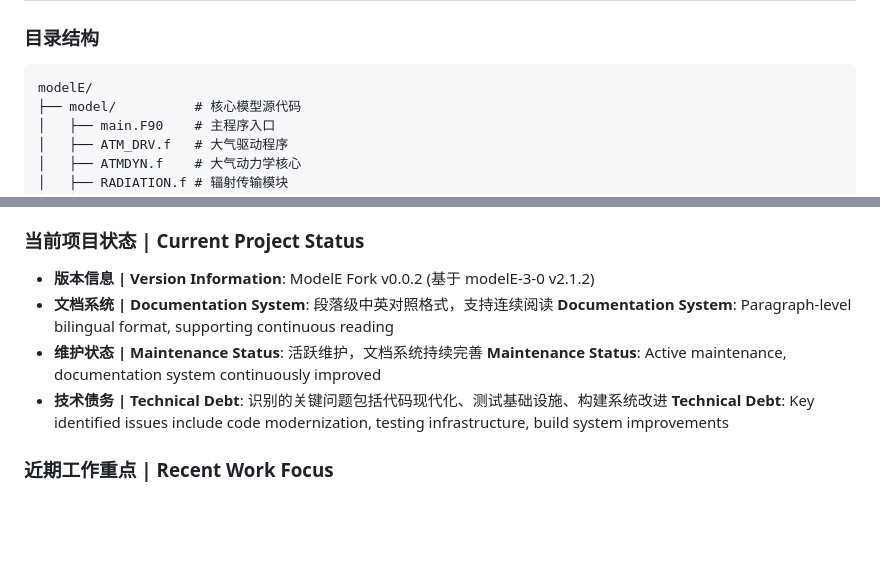
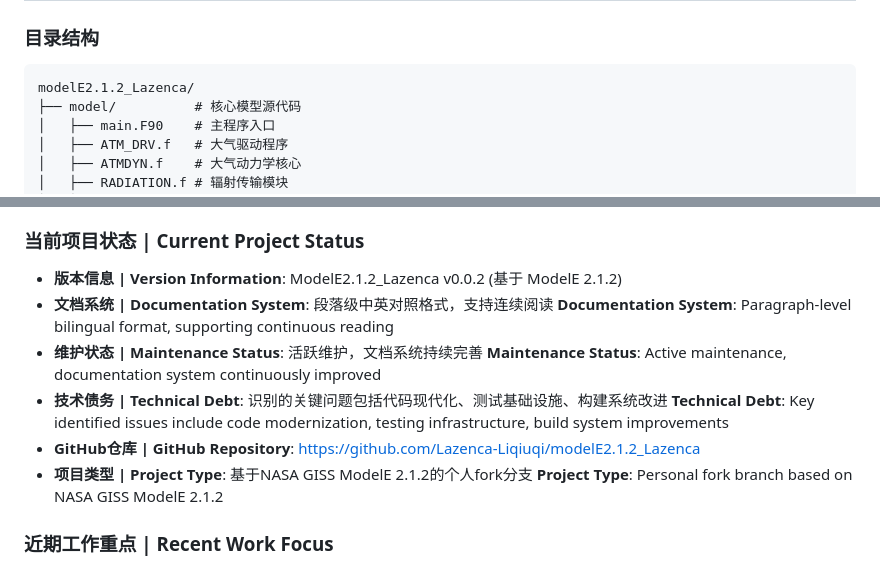
Before and after one commit to Lazenca-Liqiuqi/modelE2.1.2_Lazenca, a Markdown page: CLAUDE.md, 2 parts joined by grey strips. GitHub-like rendering; blank space fills up the shorter version.

````diff
--- a/CLAUDE.md
+++ b/CLAUDE.md
@@ -23,7 +23,7 @@ ModelE2.1.2_Lazenca是NASA GISS ModelE 2.1.2的个人分支版本，主要用于
 
 ### 目录结构
 ```
-modelE/
+modelE2.1.2_Lazenca/
 ├── model/          # 核心模型源代码
 │   ├── main.F90    # 主程序入口
 │   ├── ATM_DRV.f   # 大气驱动程序
@@ -189,13 +189,16 @@ modelE/
 **doc/PROJECT_MEMORY_INDEX.md** - Project memory system index and usage guide
 
 ### 当前项目状态 | Current Project Status
-- **版本信息 | Version Information**: ModelE Fork v0.0.2 (基于 modelE-3-0 v2.1.2)
+- **版本信息 | Version Information**: ModelE2.1.2_Lazenca v0.0.2 (基于 ModelE 2.1.2)
 - **文档系统 | Documentation System**: 段落级中英对照格式，支持连续阅读
 **Documentation System**: Paragraph-level bilingual format, supporting continuous reading
 - **维护状态 | Maintenance Status**: 活跃维护，文档系统持续完善
 **Maintenance Status**: Active maintenance, documentation system continuously improved
 - **技术债务 | Technical Debt**: 识别的关键问题包括代码现代化、测试基础设施、构建系统改进
 **Technical Debt**: Key identified issues include code modernization, testing infrastructure, build system improvements
+- **GitHub仓库 | GitHub Repository**: https://github.com/Lazenca-Liqiuqi/modelE2.1.2_Lazenca
+- **项目类型 | Project Type**: 基于NASA GISS ModelE 2.1.2的个人fork分支
+**Project Type**: Personal fork branch based on NASA GISS ModelE 2.1.2
 
 ### 近期工作重点 | Recent Work Focus
 1. **文档系统建立 | Documentation System Establishment** - 完整的现代化文档架构
````
Also changed, not shown: CHANGELOG.md (+45 -7 lines).
